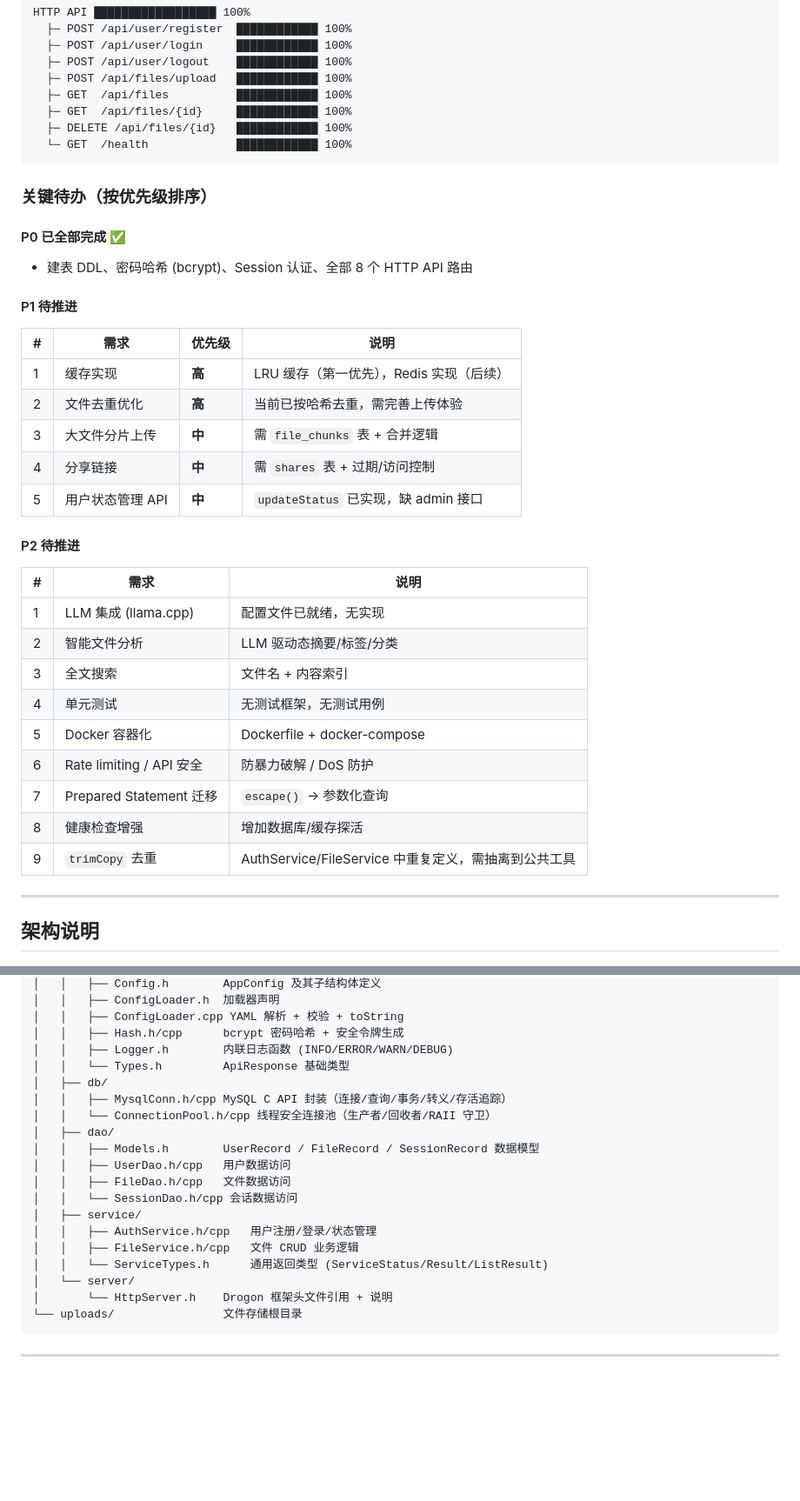
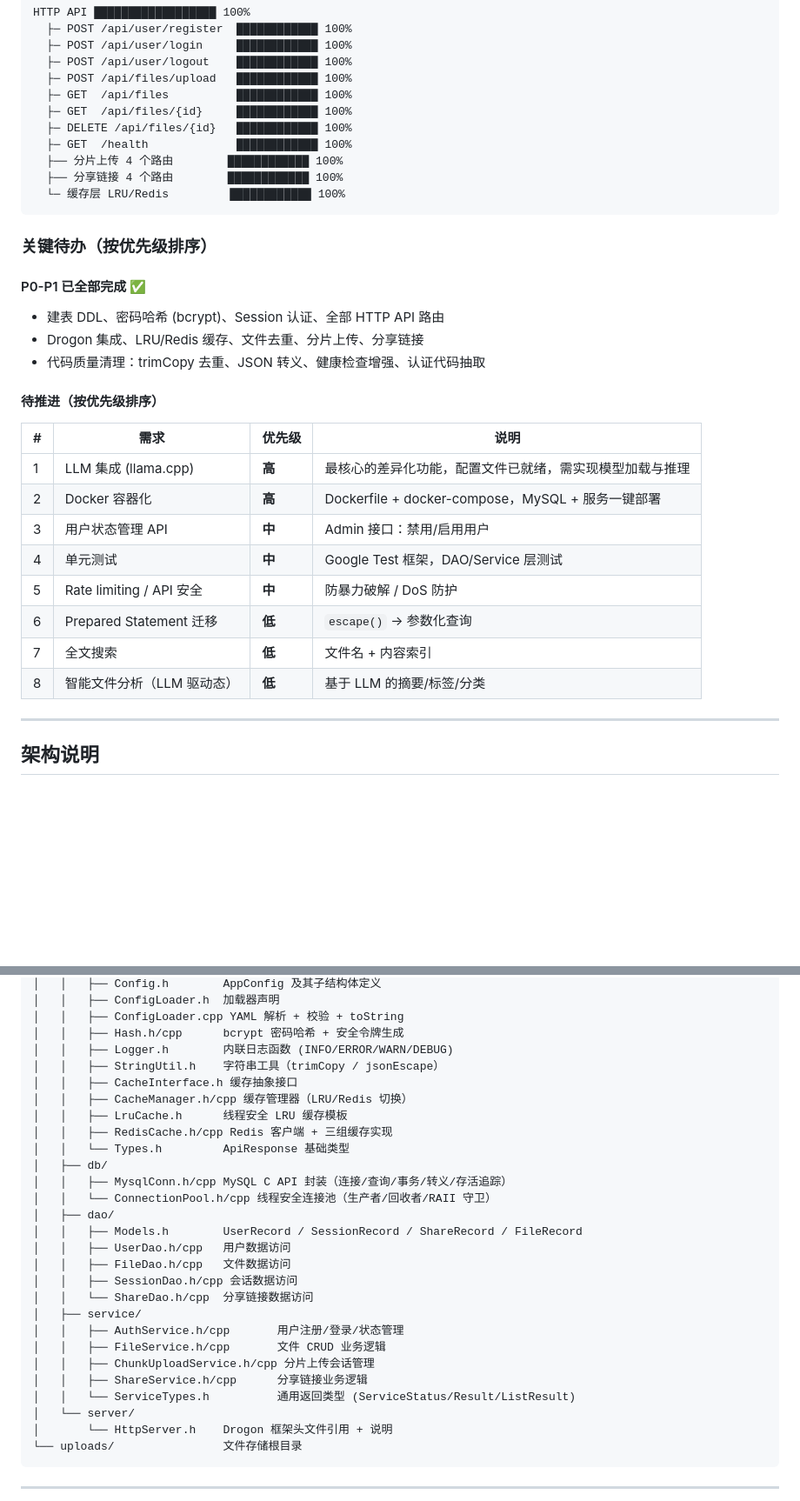
Before and after one commit to Tidehyc/fileagent-server, a Markdown page: CLAUDE.md, 2 parts joined by grey strips. Shown at 87% size. Drawn GitHub-style; blank space fills up the shorter version.

Commit message:
docs: 同步 CLAUDE.md 进度（缓存/分片/分享/代码清理状态更新）

````diff
--- a/CLAUDE.md
+++ b/CLAUDE.md
@@ -92,37 +92,31 @@ HTTP API ██████████████████ 100%
   ├─ GET  /api/files          ████████████ 100%
   ├─ GET  /api/files/{id}     ████████████ 100%
   ├─ DELETE /api/files/{id}   ████████████ 100%
-  └─ GET  /health             ████████████ 100%
+  ├─ GET  /health             ████████████ 100%
+  ├── 分片上传 4 个路由        ████████████ 100%
+  ├── 分享链接 4 个路由        ████████████ 100%
+  └─ 缓存层 LRU/Redis         ████████████ 100%
 ```
 
 ### 关键待办（按优先级排序）
 
-#### P0 已全部完成 ✅
-- 建表 DDL、密码哈希 (bcrypt)、Session 认证、全部 8 个 HTTP API 路由
+#### P0-P1 已全部完成 ✅
+- 建表 DDL、密码哈希 (bcrypt)、Session 认证、全部 HTTP API 路由
+- Drogon 集成、LRU/Redis 缓存、文件去重、分片上传、分享链接
+- 代码质量清理：trimCopy 去重、JSON 转义、健康检查增强、认证代码抽取
 
-#### P1 待推进
+#### 待推进（按优先级排序）
 
 | # | 需求 | 优先级 | 说明 |
 |---|------|--------|------|
-| 1 | 缓存实现 | **高** | LRU 缓存（第一优先），Redis 实现（后续） |
-| 2 | 文件去重优化 | **高** | 当前已按哈希去重，需完善上传体验 |
-| 3 | 大文件分片上传 | **中** | 需 `file_chunks` 表 + 合并逻辑 |
-| 4 | 分享链接 | **中** | 需 `shares` 表 + 过期/访问控制 |
-| 5 | 用户状态管理 API | **中** | `updateStatus` 已实现，缺 admin 接口 |
-
-#### P2 待推进
-
-| # | 需求 | 说明 |
-|---|------|------|
-| 1 | LLM 集成 (llama.cpp) | 配置文件已就绪，无实现 |
-| 2 | 智能文件分析 | LLM 驱动态摘要/标签/分类 |
-| 3 | 全文搜索 | 文件名 + 内容索引 |
-| 4 | 单元测试 | 无测试框架，无测试用例 |
-| 5 | Docker 容器化 | Dockerfile + docker-compose |
-| 6 | Rate limiting / API 安全 | 防暴力破解 / DoS 防护 |
-| 7 | Prepared Statement 迁移 | `escape()` → 参数化查询 |
-| 8 | 健康检查增强 | 增加数据库/缓存探活 |
-| 9 | `trimCopy` 去重 | AuthService/FileService 中重复定义，需抽离到公共工具 |
+| 1 | LLM 集成 (llama.cpp) | **高** | 最核心的差异化功能，配置文件已就绪，需实现模型加载与推理 |
+| 2 | Docker 容器化 | **高** | Dockerfile + docker-compose，MySQL + 服务一键部署 |
+| 3 | 用户状态管理 API | **中** | Admin 接口：禁用/启用用户 |
+| 4 | 单元测试 | **中** | Google Test 框架，DAO/Service 层测试 |
+| 5 | Rate limiting / API 安全 | **中** | 防暴力破解 / DoS 防护 |
+| 6 | Prepared Statement 迁移 | **低** | `escape()` → 参数化查询 |
+| 7 | 全文搜索 | **低** | 文件名 + 内容索引 |
+| 8 | 智能文件分析（LLM 驱动态） | **低** | 基于 LLM 的摘要/标签/分类 |
 
 ---
 
@@ -160,19 +164,27 @@ config.yaml → AppConfig → ConnectionPool.init()
 │   │   ├── ConfigLoader.cpp YAML 解析 + 校验 + toString
 │   │   ├── Hash.h/cpp      bcrypt 密码哈希 + 安全令牌生成
 │   │   ├── Logger.h        内联日志函数 (INFO/ERROR/WARN/DEBUG)
+│   │   ├── StringUtil.h    字符串工具（trimCopy / jsonEscape）
+│   │   ├── CacheInterface.h 缓存抽象接口
+│   │   ├── CacheManager.h/cpp 缓存管理器（LRU/Redis 切换）
+│   │   ├── LruCache.h      线程安全 LRU 缓存模板
+│   │   ├── RedisCache.h/cpp Redis 客户端 + 三组缓存实现
 │   │   └── Types.h         ApiResponse 基础类型
 │   ├── db/
 │   │   ├── MysqlConn.h/cpp MySQL C API 封装（连接/查询/事务/转义/存活追踪）
 │   │   └── ConnectionPool.h/cpp 线程安全连接池（生产者/回收者/RAII 守卫）
 │   ├── dao/
-│   │   ├── Models.h        UserRecord / FileRecord / SessionRecord 数据模型
+│   │   ├── Models.h        UserRecord / SessionRecord / ShareRecord / FileRecord
 │   │   ├── UserDao.h/cpp   用户数据访问
 │   │   ├── FileDao.h/cpp   文件数据访问
-│   │   └── SessionDao.h/cpp 会话数据访问
+│   │   ├── SessionDao.h/cpp 会话数据访问
+│   │   └── ShareDao.h/cpp  分享链接数据访问
 │   ├── service/
-│   │   ├── AuthService.h/cpp   用户注册/登录/状态管理
-│   │   ├── FileService.h/cpp   文件 CRUD 业务逻辑
-│   │   └── ServiceTypes.h      通用返回类型 (ServiceStatus/Result/ListResult)
+│   │   ├── AuthService.h/cpp       用户注册/登录/状态管理
+│   │   ├── FileService.h/cpp       文件 CRUD 业务逻辑
+│   │   ├── ChunkUploadService.h/cpp 分片上传会话管理
+│   │   ├── ShareService.h/cpp      分享链接业务逻辑
+│   │   └── ServiceTypes.h          通用返回类型 (ServiceStatus/Result/ListResult)
 │   └── server/
 │       └── HttpServer.h    Drogon 框架头文件引用 + 说明
 └── uploads/                文件存储根目录
````
Also changed, not shown: other parts of CLAUDE.md (+18 -6 lines).
